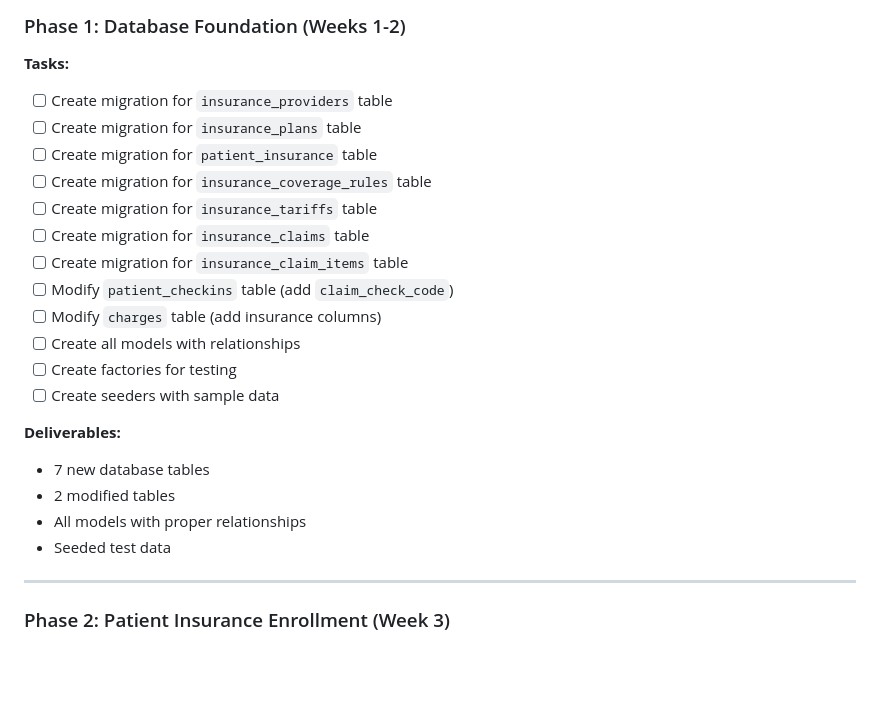
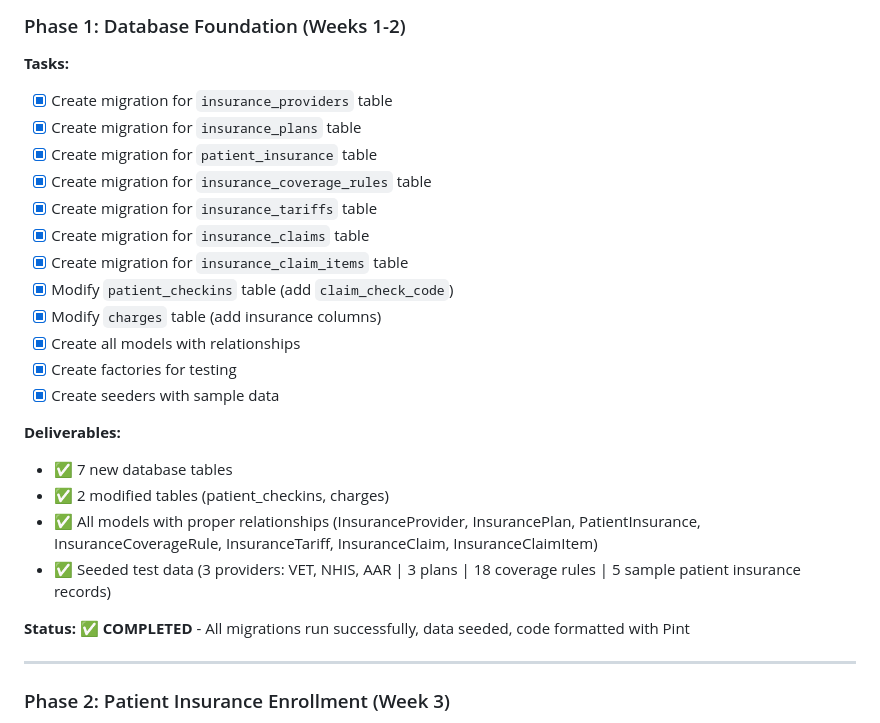
Before and after one commit to justdick/hms, a Markdown page: docs/INSURANCE_SYSTEM_IMPLEMENTATION.md, the part around the change. GitHub-like rendering; blank space fills up the shorter version.

Commit message:
docs: Mark Phase 1 of insurance implementation as completed

```diff
--- a/docs/INSURANCE_SYSTEM_IMPLEMENTATION.md
+++ b/docs/INSURANCE_SYSTEM_IMPLEMENTATION.md
@@ -938,24 +938,26 @@ Claim closed ✓
 
 ### Phase 1: Database Foundation (Weeks 1-2)
 **Tasks:**
-- [ ] Create migration for `insurance_providers` table
-- [ ] Create migration for `insurance_plans` table
-- [ ] Create migration for `patient_insurance` table
-- [ ] Create migration for `insurance_coverage_rules` table
-- [ ] Create migration for `insurance_tariffs` table
-- [ ] Create migration for `insurance_claims` table
-- [ ] Create migration for `insurance_claim_items` table
-- [ ] Modify `patient_checkins` table (add `claim_check_code`)
-- [ ] Modify `charges` table (add insurance columns)
-- [ ] Create all models with relationships
-- [ ] Create factories for testing
-- [ ] Create seeders with sample data
+- [x] Create migration for `insurance_providers` table
+- [x] Create migration for `insurance_plans` table
+- [x] Create migration for `patient_insurance` table
+- [x] Create migration for `insurance_coverage_rules` table
+- [x] Create migration for `insurance_tariffs` table
+- [x] Create migration for `insurance_claims` table
+- [x] Create migration for `insurance_claim_items` table
+- [x] Modify `patient_checkins` table (add `claim_check_code`)
+- [x] Modify `charges` table (add insurance columns)
+- [x] Create all models with relationships
+- [x] Create factories for testing
+- [x] Create seeders with sample data
 
 **Deliverables:**
-- 7 new database tables
-- 2 modified tables
-- All models with proper relationships
-- Seeded test data
+- ✅ 7 new database tables
+- ✅ 2 modified tables (patient_checkins, charges)
+- ✅ All models with proper relationships (InsuranceProvider, InsurancePlan, PatientInsurance, InsuranceCoverageRule, InsuranceTariff, InsuranceClaim, InsuranceClaimItem)
+- ✅ Seeded test data (3 providers: VET, NHIS, AAR | 3 plans | 18 coverage rules | 5 sample patient insurance records)
+
+**Status: ✅ COMPLETED** - All migrations run successfully, data seeded, code formatted with Pint
 
 ---
 
```
